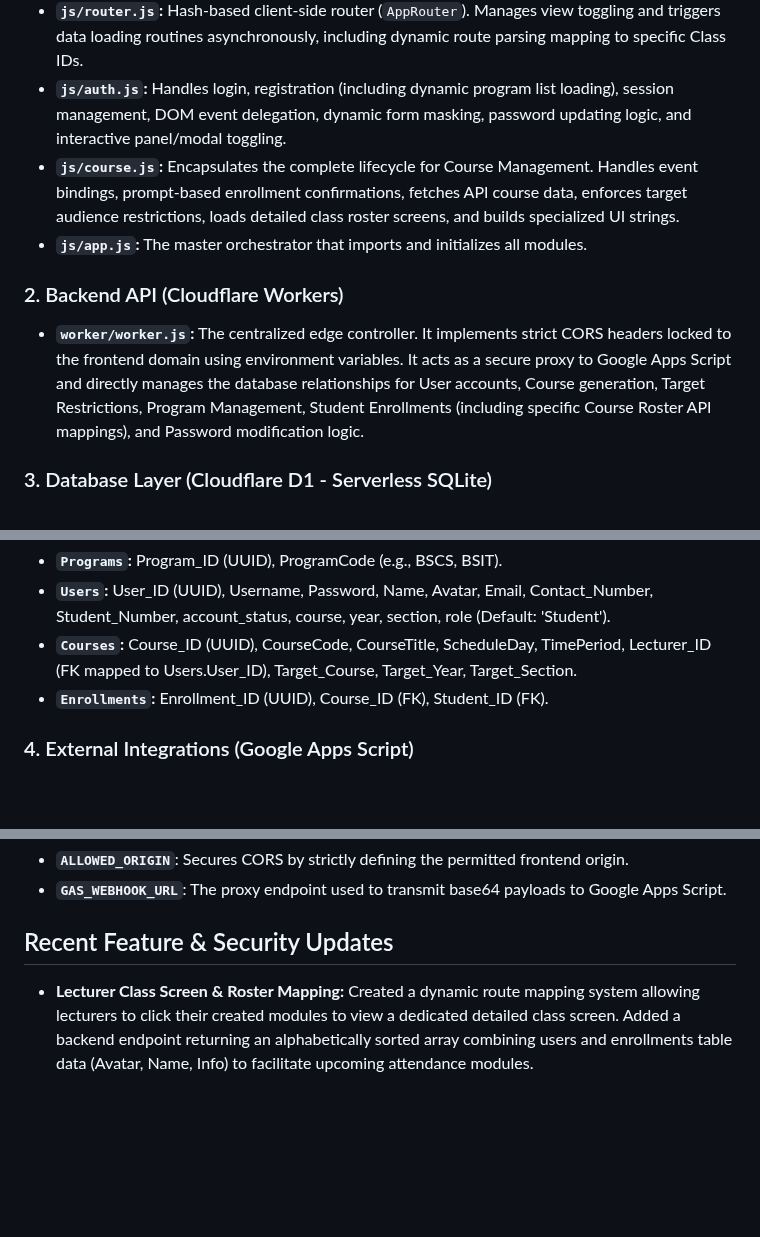
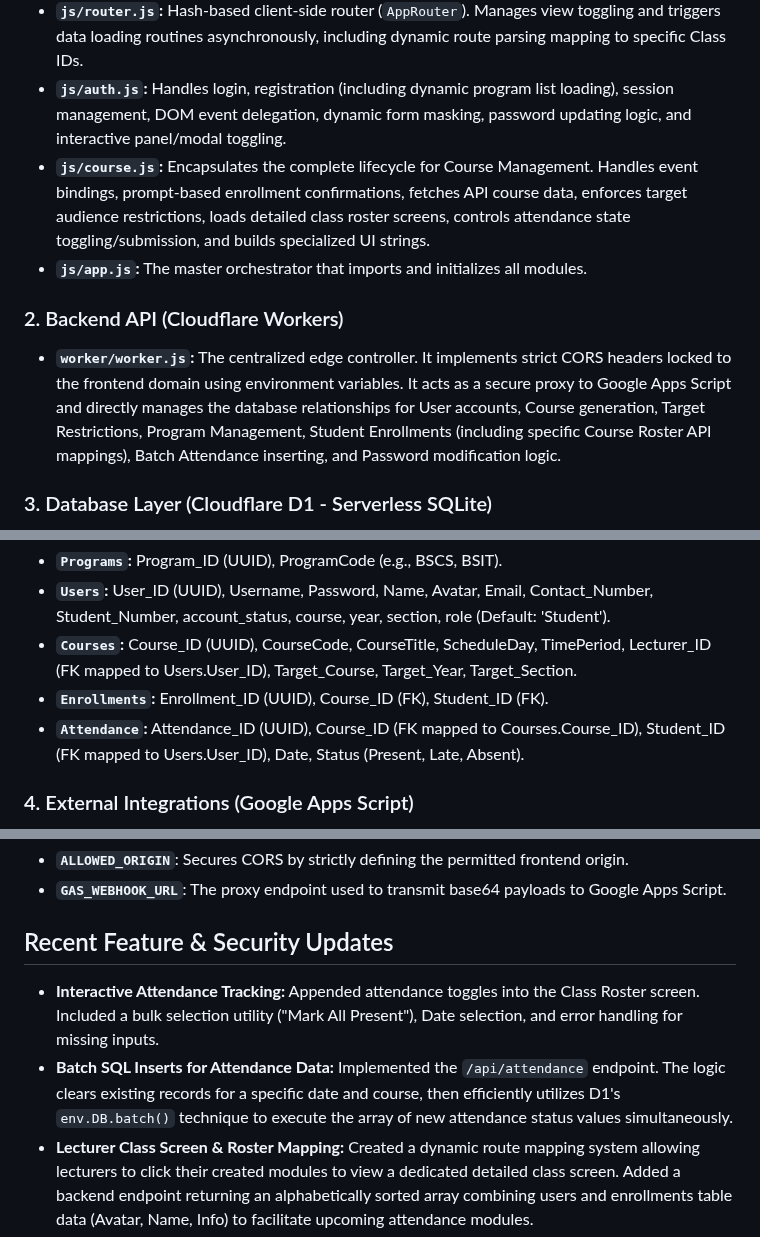
Before and after one commit to gcalacdayuniv/2026lms, a Markdown page: README.md, 3 parts joined by grey strips. GitHub-like rendering; blank space fills up the shorter version.

```diff
--- a/README.md
+++ b/README.md
@@ -17,11 +17,11 @@ The client-side is a static Single-Page Application (SPA) using Vanilla JavaScri
 * **`js/components.js`:** Manages dynamic injection of HTML component strings. Includes a fixed top navigation Header, an 80% responsive sliding Profile Sidebar Panel, Course Roster list views, and backdrop-blurred modals for Change Password, Course Creation, and Program Management.
 * **`js/router.js`:** Hash-based client-side router (`AppRouter`). Manages view toggling and triggers data loading routines asynchronously, including dynamic route parsing mapping to specific Class IDs.
 * **`js/auth.js`:** Handles login, registration (including dynamic program list loading), session management, DOM event delegation, dynamic form masking, password updating logic, and interactive panel/modal toggling.
-* **`js/course.js`:** Encapsulates the complete lifecycle for Course Management. Handles event bindings, prompt-based enrollment confirmations, fetches API course data, enforces target audience restrictions, loads detailed class roster screens, and builds specialized UI strings.
+* **`js/course.js`:** Encapsulates the complete lifecycle for Course Management. Handles event bindings, prompt-based enrollment confirmations, fetches API course data, enforces target audience restrictions, loads detailed class roster screens, controls attendance state toggling/submission, and builds specialized UI strings.
 * **`js/app.js`:** The master orchestrator that imports and initializes all modules.
 
 ### 2. Backend API (Cloudflare Workers)
-* **`worker/worker.js`:** The centralized edge controller. It implements strict CORS headers locked to the frontend domain using environment variables. It acts as a secure proxy to Google Apps Script and directly manages the database relationships for User accounts, Course generation, Target Restrictions, Program Management, Student Enrollments (including specific Course Roster API mappings), and Password modification logic.
+* **`worker/worker.js`:** The centralized edge controller. It implements strict CORS headers locked to the frontend domain using environment variables. It acts as a secure proxy to Google Apps Script and directly manages the database relationships for User accounts, Course generation, Target Restrictions, Program Management, Student Enrollments (including specific Course Roster API mappings), Batch Attendance inserting, and Password modification logic.
 
 ### 3. Database Layer (Cloudflare D1 - Serverless SQLite)
 The database uses Universally Unique Identifiers (UUIDs) for all primary keys, generated on the edge via `crypto.randomUUID()`.
@@ -31,6 +31,7 @@ The database uses Universally Unique Identifiers (UUIDs) for all primary keys, g
 * **`Users`:** User_ID (UUID), Username, Password, Name, Avatar, Email, Contact_Number, Student_Number, account_status, course, year, section, role (Default: 'Student').
 * **`Courses`:** Course_ID (UUID), CourseCode, CourseTitle, ScheduleDay, TimePeriod, Lecturer_ID (FK mapped to Users.User_ID), Target_Course, Target_Year, Target_Section.
 * **`Enrollments`:** Enrollment_ID (UUID), Course_ID (FK), Student_ID (FK).
+* **`Attendance`:** Attendance_ID (UUID), Course_ID (FK mapped to Courses.Course_ID), Student_ID (FK mapped to Users.User_ID), Date, Status (Present, Late, Absent).
 
 ### 4. External Integrations (Google Apps Script)
 * **`gas/Code.gs`:** A deployed Web App webhook that catches payloads from the Cloudflare Worker, decodes Base64 image data, dynamically creates or traverses nested folder structures, and saves files directly to a designated root Google Drive folder.
@@ -41,6 +42,8 @@ We use the following environment variables strictly within the API (`worker/work
 * **`GAS_WEBHOOK_URL`**: The proxy endpoint used to transmit base64 payloads to Google Apps Script.
 
 ## Recent Feature & Security Updates
+* **Interactive Attendance Tracking:** Appended attendance toggles into the Class Roster screen. Included a bulk selection utility ("Mark All Present"), Date selection, and error handling for missing inputs.
+* **Batch SQL Inserts for Attendance Data:** Implemented the `/api/attendance` endpoint. The logic clears existing records for a specific date and course, then efficiently utilizes D1's `env.DB.batch()` technique to execute the array of new attendance status values simultaneously.
 * **Lecturer Class Screen & Roster Mapping:** Created a dynamic route mapping system allowing lecturers to click their created modules to view a dedicated detailed class screen. Added a backend endpoint returning an alphabetically sorted array combining users and enrollments table data (Avatar, Name, Info) to facilitate upcoming attendance modules.
 * **Dynamic Registration Course Lists:** Abstracted the textual string input for "Course" in the Student Registration block into a Dynamic Dropdown Select element. Lecturers can now manage the contents of this list explicitly via a modal from their side panel.
 * **Course Restrictions & Creation Modal:** Abstracted the course creation process for lecturers into a popup modal mapped exclusively within their profile side panel. Added backend parameters enforcing enrollment restrictions by mapping available courses directly against a student's Course, Year, and Section inputs dynamically.
```
